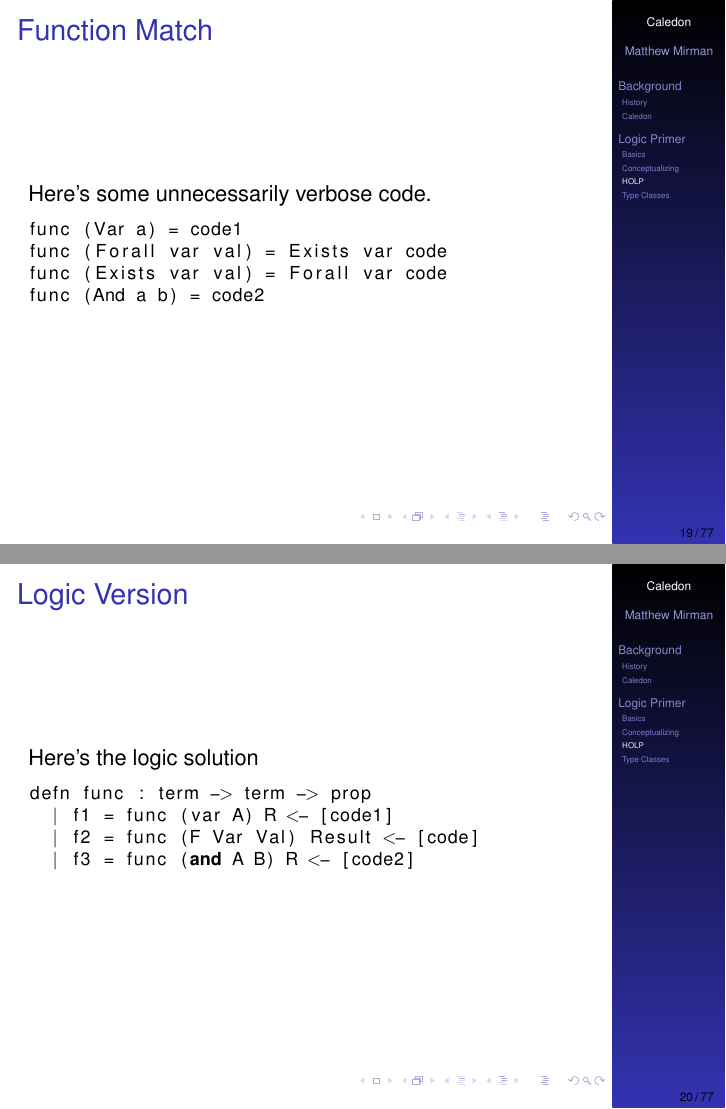
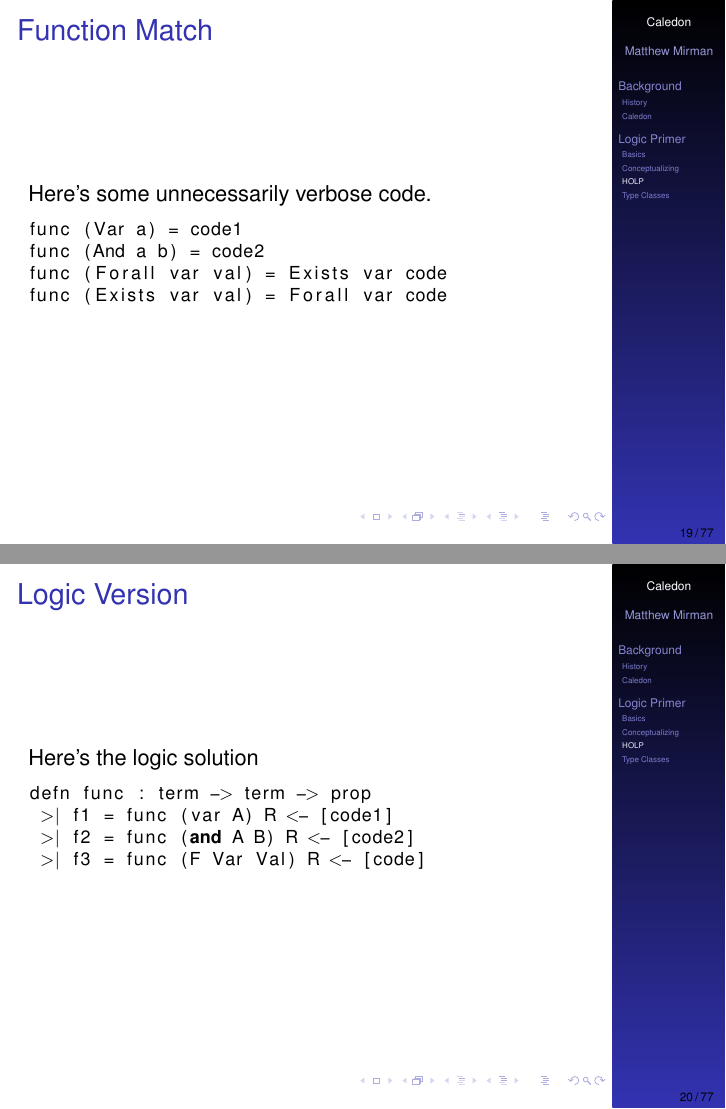
Before and after one commit to mmirman/order, LaTeX slides (thesis/presentation_1.tex, which reads thesis/background/p_logic.tex): pages 19 and 20 of 77, joined at a grey line. Compiled offline with pdfLaTeX.

Commit message:
fixed the verbose

```diff
--- a/thesis/background/p_logic.tex
+++ b/thesis/background/p_logic.tex
@@ -125,9 +125,9 @@ Here's some unnecessarily verbose code.
 
 \begin{lstlisting}
 func (Var a) = code1
+func (And a b) = code2
 func (Forall var val) = Exists var code
 func (Exists var val) = Forall var code
-func (And a b) = code2
 \end{lstlisting}
 \end{frame}
 
@@ -140,9 +140,9 @@ Here's the logic solution
 
 \begin{lstlisting}
 defn func : term -> term -> prop
-  | f1 = func (var A) R <- [code1]
-  | f2 = func (F Var Val) Result <- [code]
-  | f3 = func (and A B) R <- [code2]
+ >| f1 = func (var A) R <- [code1]
+ >| f2 = func (and A B) R <- [code2]
+ >| f3 = func (F Var Val) R <- [code]
 \end{lstlisting}
 \end{frame}
 
```
